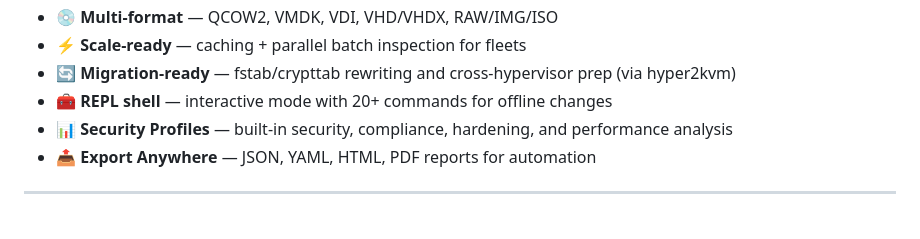
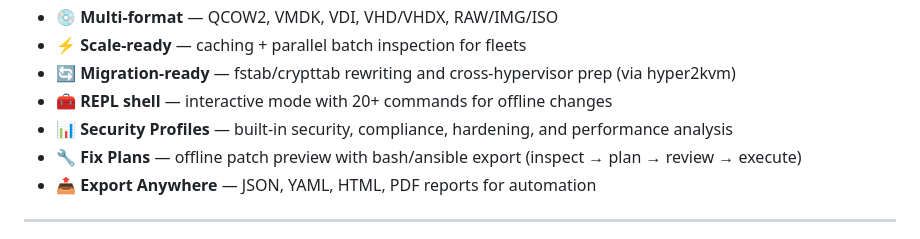
Before and after one commit to ssahani/guestkit, a Markdown page: README.md, the part around the change. Rendered like a GitHub page.

```diff
--- a/README.md
+++ b/README.md
@@ -26,6 +26,7 @@ GuestKit is a production-ready toolkit for VM disk inspection and manipulation w
 - 🔄 **Migration-ready** — fstab/crypttab rewriting and cross-hypervisor prep (via hyper2kvm)
 - 🧰 **REPL shell** — interactive mode with 20+ commands for offline changes
 - 📊 **Security Profiles** — built-in security, compliance, hardening, and performance analysis
+- 🔧 **Fix Plans** — offline patch preview with bash/ansible export (inspect → plan → review → execute)
 - 📤 **Export Anywhere** — JSON, YAML, HTML, PDF reports for automation
 
 ---
```
Also changed, not shown: docs/features/fix-plans.md (added, +569 -0 lines).
